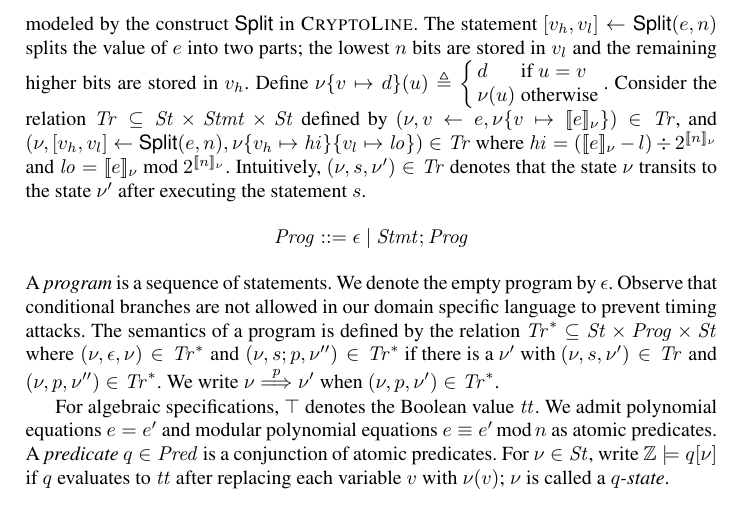
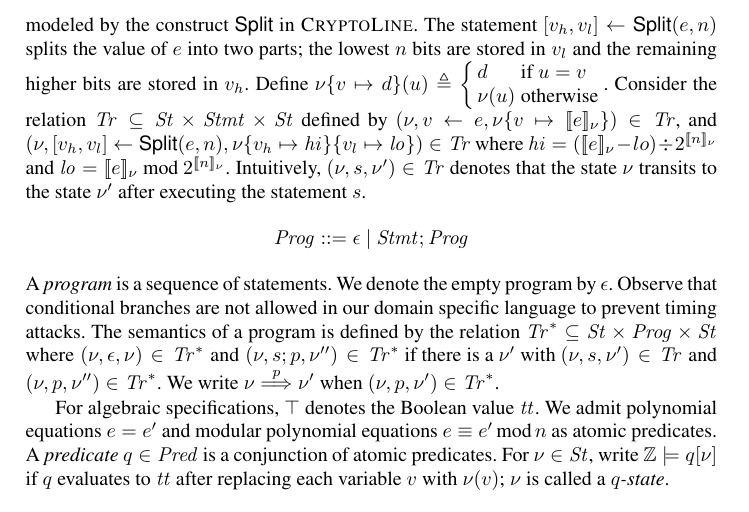
Before and after one commit to fmlab-iis/certified-constructs, a LaTeX thesis (paper/certified_vcg.tex, which reads paper/dsl.tex): part of page 5 of 19, cut so that both start at the same text. Compiled offline with pdfLaTeX.

Commit message:
Change hi = (e - l) / 2^n to hi = (e - lo) / 2^n (in Section 3).

```diff
--- a/paper/dsl.tex
+++ b/paper/dsl.tex
@@ -135,7 +135,7 @@ by $(\nu, v \leftarrow e, \nu\mymapsto{v}{\valueof{e}_{\nu}}) \in \Tr$, and
   $(\nu, \concat{v_h}{v_l} \leftarrow \dslcode{Split} (e, n),
   \nu\mymapsto{v_h}{\mathit{hi}}\mymapsto{v_l}{\mathit{lo}}) \in \Tr$
 where
-$\mathit{hi} = (\valueof{e}_{\nu} - l) \div 2^{\valueof{n}_{\nu}}$ and
+$\mathit{hi} = (\valueof{e}_{\nu} - lo) \div 2^{\valueof{n}_{\nu}}$ and
 $\mathit{lo} = \valueof{e}_{\nu} \mod 2^{\valueof{n}_{\nu}}$.
 Intuitively, $(\nu, s, \nu') \in \Tr$ denotes that the state $\nu$ transits to
 the state $\nu'$ after executing the statement $s$.
```
